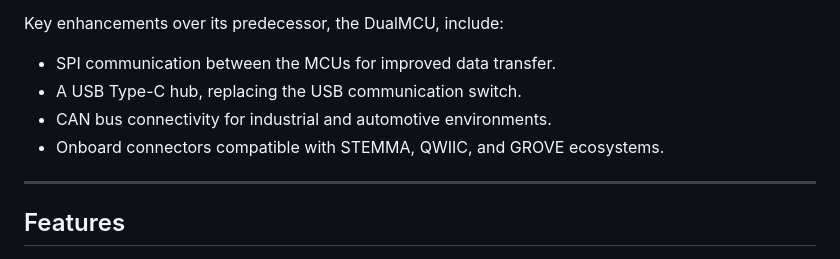
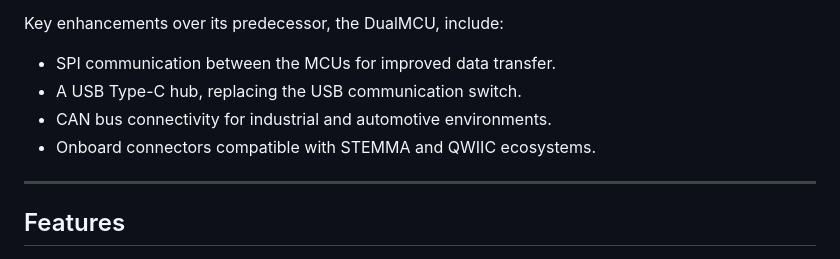
Before and after one commit to UNIT-Electronics/DualMCU-ONE, a Markdown page: README.md, the part around the change. GitHub-like rendering.

Commit message:
DO0001 docs: Upload initial files

```diff
--- a/README.md
+++ b/README.md
@@ -19,7 +19,7 @@ Key enhancements over its predecessor, the DualMCU, include:
 - SPI communication between the MCUs for improved data transfer.
 - A USB Type-C hub, replacing the USB communication switch.
 - CAN bus connectivity for industrial and automotive environments.
-- Onboard connectors compatible with STEMMA, QWIIC, and GROVE ecosystems.
+- Onboard connectors compatible with STEMMA and QWIIC ecosystems.
 
 ---
 
```
